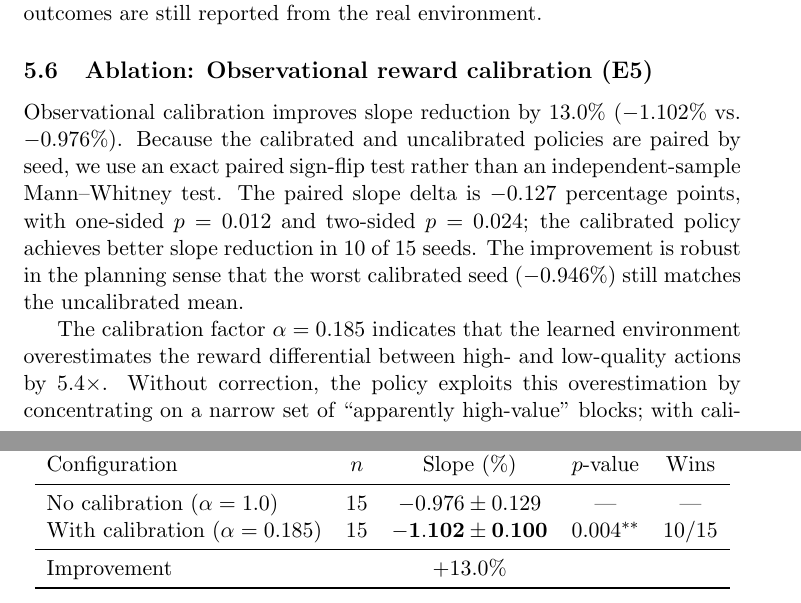
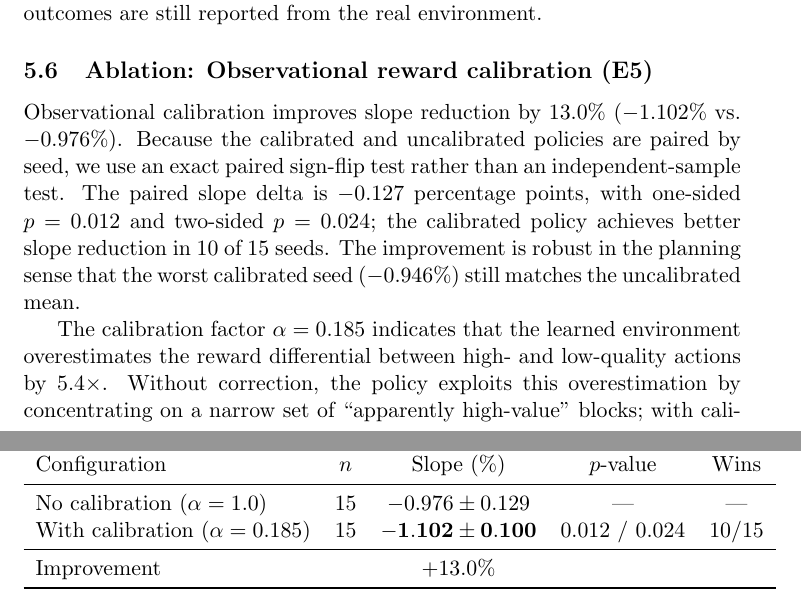
Before and after one commit to zhouning/paper7-causal-mbrl-farmland-consolidation, a LaTeX paper (submission/ceus/01_main_document_anonymous/manuscript.tex): two parts of pages 16 and 17 of 29, joined at a grey line, cut so that both start at the same text. Compiled offline with pdfLaTeX.

Commit message:
test: catch stale paper7 manuscript statistics

```diff
--- a/submission/ceus/01_main_document_anonymous/manuscript.tex
+++ b/submission/ceus/01_main_document_anonymous/manuscript.tex
@@ -386,14 +386,14 @@ Final real slope change (\%) & $-1.106$ & $-1.317$--$-0.946$ \\
 Configuration & $n$ & Slope (\%) & $p$-value & Wins \\
 \midrule
 No calibration ($\alpha = 1.0$)       & 15 & $-0.976 \pm 0.129$ & --- & --- \\
-With calibration ($\alpha = 0.185$)   & 15 & $\mathbf{-1.102 \pm 0.100}$ & $0.004^{**}$ & 10/15 \\
+With calibration ($\alpha = 0.185$)   & 15 & $\mathbf{-1.102 \pm 0.100}$ & $0.012$ / $0.024$ & 10/15 \\
 \midrule
 Improvement & & $+13.0\%$ & & \\
 \bottomrule
 \end{tabular}
 \end{table}
 
-Observational calibration improves slope reduction by 13.0\% ($-1.102\%$ vs.\ $-0.976\%$). Because the calibrated and uncalibrated policies are paired by seed, we use an exact paired sign-flip test rather than an independent-sample Mann--Whitney test. The paired slope delta is $-0.127$ percentage points, with one-sided $p=0.012$ and two-sided $p=0.024$; the calibrated policy achieves better slope reduction in 10 of 15 seeds. The improvement is robust in the planning sense that the worst calibrated seed ($-0.946\%$) still matches the uncalibrated mean.
+Observational calibration improves slope reduction by 13.0\% ($-1.102\%$ vs.\ $-0.976\%$). Because the calibrated and uncalibrated policies are paired by seed, we use an exact paired sign-flip test rather than an independent-sample test. The paired slope delta is $-0.127$ percentage points, with one-sided $p=0.012$ and two-sided $p=0.024$; the calibrated policy achieves better slope reduction in 10 of 15 seeds. The improvement is robust in the planning sense that the worst calibrated seed ($-0.946\%$) still matches the uncalibrated mean.
 
 The calibration factor $\alpha = 0.185$ indicates that the learned environment overestimates the reward differential between high- and low-quality actions by $5.4\times$. Without correction, the policy exploits this overestimation by concentrating on a narrow set of ``apparently high-value'' blocks; with calibration, the flattened reward landscape encourages broader exploration and more balanced block selection.
 
```
Also changed, not shown: 1 other file.
